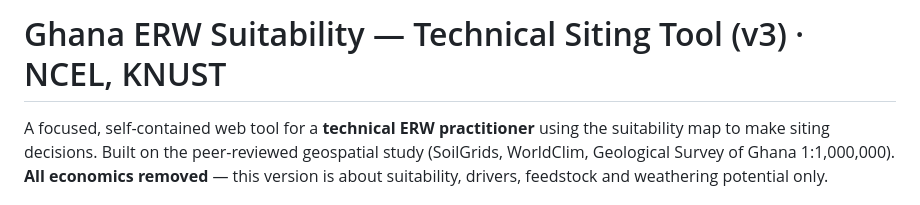
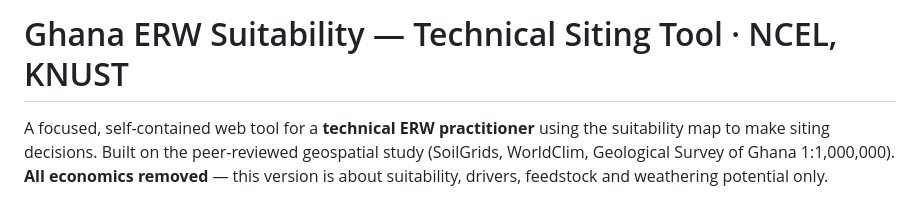
Before and after one commit to ncelknust/KNUSTRocks, a Markdown page: README.md, the part around the change. GitHub-like rendering.

```diff
--- a/README.md
+++ b/README.md
@@ -1,4 +1,4 @@
-# Ghana ERW Suitability — Technical Siting Tool (v3) · NCEL, KNUST
+# Ghana ERW Suitability — Technical Siting Tool · NCEL, KNUST
 
 A focused, self-contained web tool for a **technical ERW practitioner** using the suitability map to
 make siting decisions. Built on the peer-reviewed geospatial study (SoilGrids, WorldClim, Geological
```
